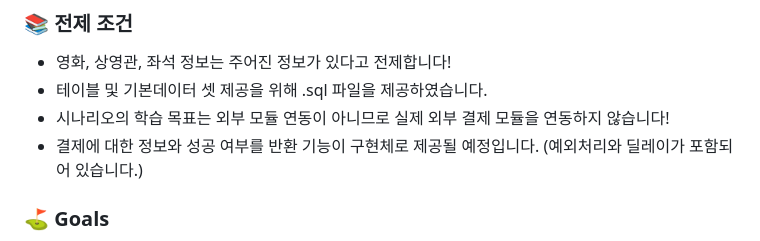
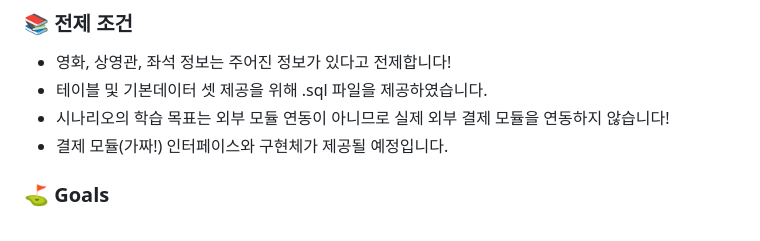
Before and after one commit to dev-graft-scenario/dg-cinema-scenario, a Markdown page: README.md, the part around the change. GitHub-like rendering.

Commit message:
style(README) README 내용 보충

```diff
--- a/README.md
+++ b/README.md
@@ -45,7 +45,7 @@ DEV-GRAFT가 영화관 운영을 시작했습니다!
 - 영화, 상영관, 좌석 정보는 주어진 정보가 있다고 전제합니다!
 - 테이블 및 기본데이터 셋 제공을 위해 .sql 파일을 제공하였습니다.
 - 시나리오의 학습 목표는 외부 모듈 연동이 아니므로 실제 외부 결제 모듈을 연동하지 않습니다!
-- 결제에 대한 정보와 성공 여부를 반환 기능이 구현체로 제공될 예정입니다. (예외처리와 딜레이가 포함되어 있습니다.)
+- 결제 모듈(가짜!) 인터페이스와 구현체가 제공될 예정입니다.
 
 ### ⛳ Goals
 - ✅ 결제 과정에 내가 선택한 좌석을 다른 사용자가 예매할 수 없도록 제한할 수 있어야합니다.
```
